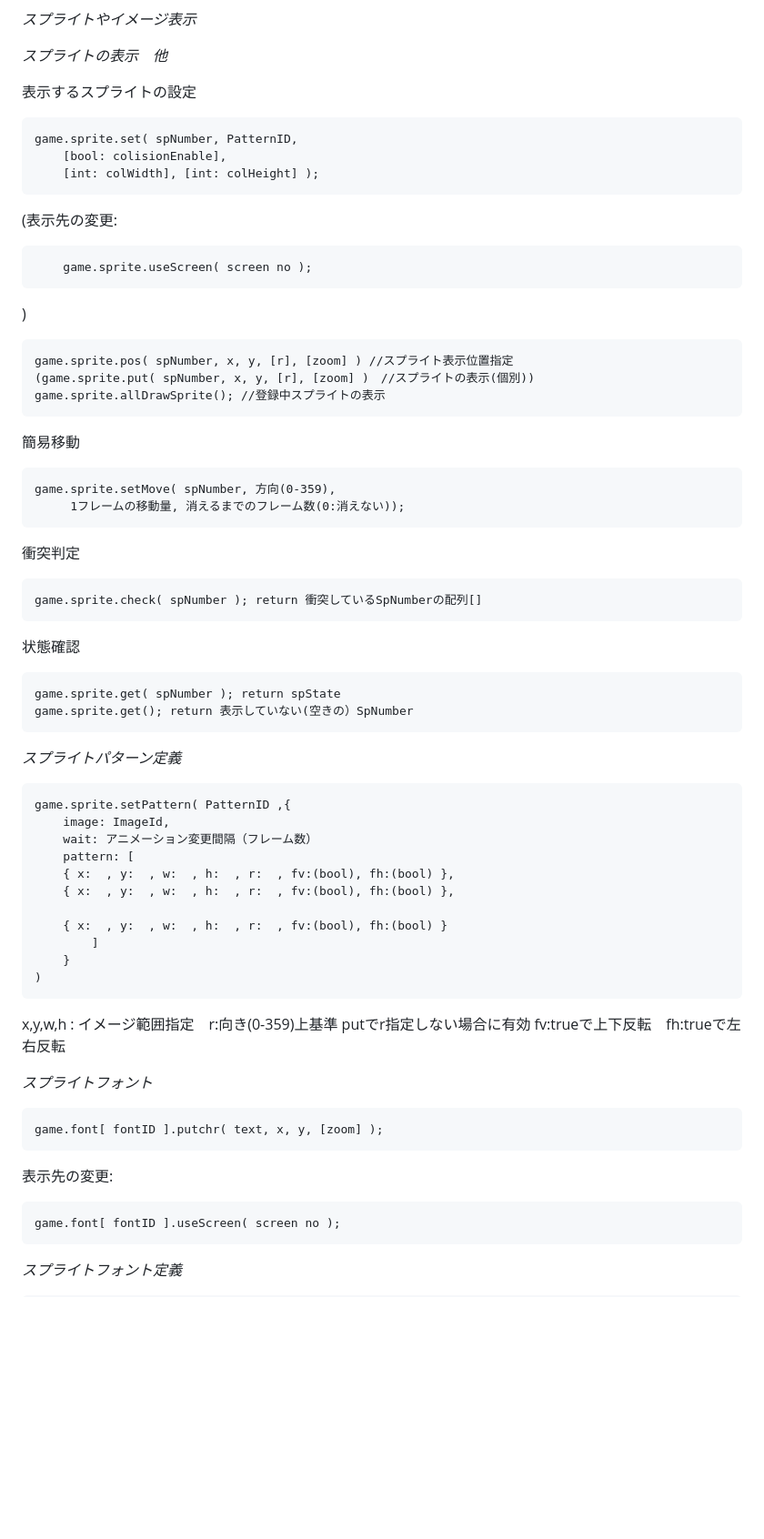
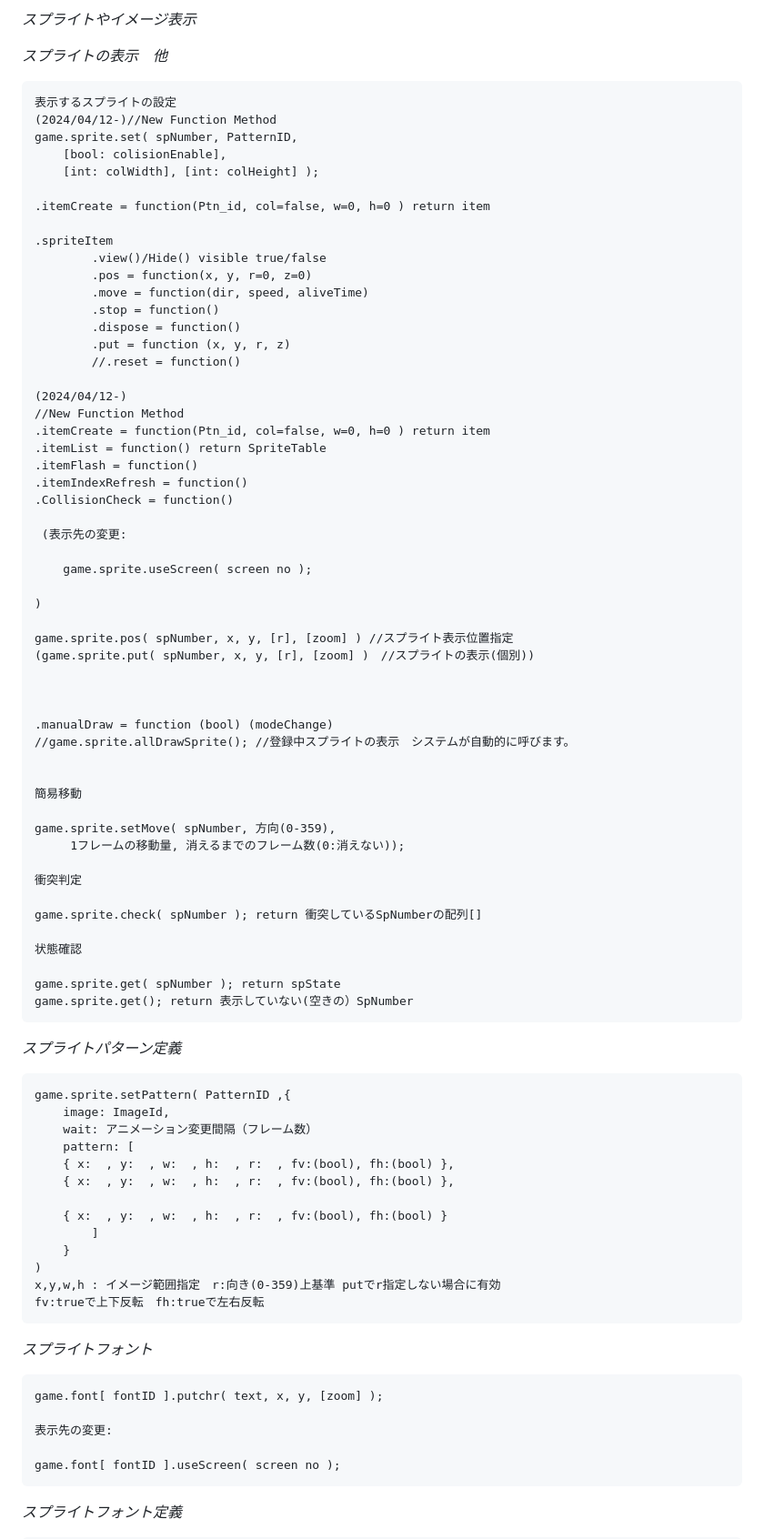
Before and after one commit to e3sh/WebGameCoreSystem, a Markdown page: README.md, the part around one of its changes. Shown at 91% size. GitHub-like rendering; blank space fills up the shorter version.

Commit message:
Update README.md
編集中

```diff
--- a/README.md
+++ b/README.md
@@ -140,38 +142,59 @@ Imageやaudioオブジェクトを管理
 
 *スプライトの表示　他*
 
-表示するスプライトの設定
-
+	表示するスプライトの設定
+	(2024/04/12-)//New Function Method
 	game.sprite.set( spNumber, PatternID,
 		[bool: colisionEnable],
 		[int: colWidth], [int: colHeight] );
 
+ 	.itemCreate = function(Ptn_id, col=false, w=0, h=0 ) return item
 
-(表示先の変更:
+	.spriteItem
+    		.view()/Hide() visible true/false
+    		.pos = function(x, y, r=0, z=0)
+    		.move = function(dir, speed, aliveTime)
+    		.stop = function()
+    		.dispose = function()
+    		.put = function (x, y, r, z)
+    		//.reset = function()
+
+	(2024/04/12-)
+	//New Function Method
+	.itemCreate = function(Ptn_id, col=false, w=0, h=0 ) return item
+	.itemList = function() return SpriteTable
+	.itemFlash = function()
+	.itemIndexRefresh = function()
+	.CollisionCheck = function()
+
+	 (表示先の変更:
 
 		game.sprite.useScreen( screen no );
 
-)
+	)
 
 	game.sprite.pos( spNumber, x, y, [r], [zoom] ) //スプライト表示位置指定
 	(game.sprite.put( spNumber, x, y, [r], [zoom] )　//スプライトの表示(個別))
-	game.sprite.allDrawSprite(); //登録中スプライトの表示
 
 
-簡易移動
+
+ 	.manualDraw = function (bool) (modeChange)
+ 	//game.sprite.allDrawSprite(); //登録中スプライトの表示　システムが自動的に呼びます。
+
+
+	簡易移動
 
 	game.sprite.setMove( spNumber, 方向(0-359),
 		 1フレームの移動量, 消えるまでのフレーム数(0:消えない));
 
-衝突判定
+	衝突判定
 
 	game.sprite.check( spNumber ); return 衝突しているSpNumberの配列[]
 
-状態確認
+	状態確認
 
 	game.sprite.get( spNumber ); return spState
 	game.sprite.get(); return 表示していない(空きの）SpNumber
-
 
 *スプライトパターン定義*
 
@@ -186,15 +209,15 @@ Imageやaudioオブジェクトを管理
 			]
 		}
 	)
-x,y,w,h : イメージ範囲指定　r:向き(0-359)上基準 putでr指定しない場合に有効
-fv:trueで上下反転　fh:trueで左右反転
+	x,y,w,h : イメージ範囲指定　r:向き(0-359)上基準 putでr指定しない場合に有効
+	fv:trueで上下反転　fh:trueで左右反転
 
 
 *スプライトフォント*
 
 	game.font[ fontID ].putchr( text, x, y, [zoom] );
 
-表示先の変更:
+	表示先の変更:
 
 	game.font[ fontID ].useScreen( screen no );
 
```
Also changed, not shown: other parts of README.md (+7 -5 lines).
